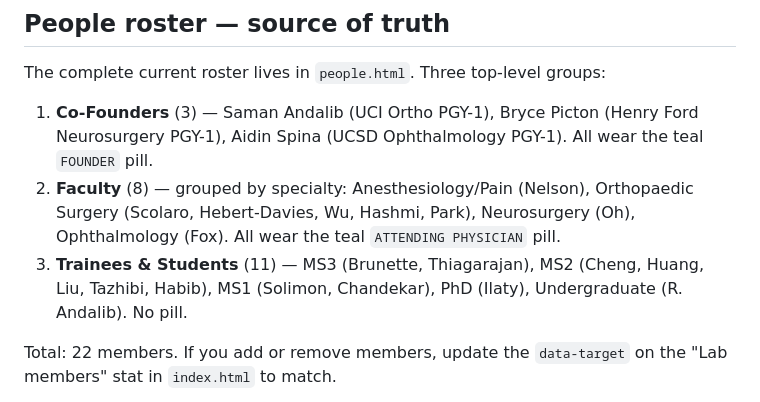
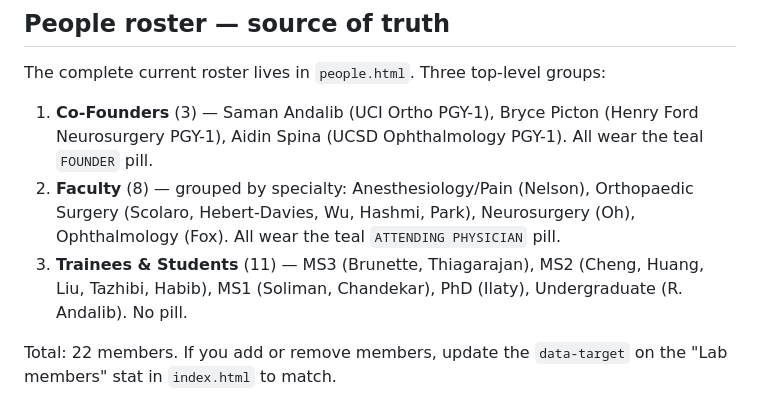
Before and after one commit to bgpicton/comprehend-website, a Markdown page: CLAUDE.md, the part around the change. Drawn GitHub-style.

Commit message:
Fix Andrew Soliman spelling in CLAUDE.md roster note
Last stale "Solimon" reference; matches his gmail handle and the site.

Co-Authored-By: Claude Opus 4.7 (1M context) <noreply@anthropic.com>

```diff
--- a/CLAUDE.md
+++ b/CLAUDE.md
@@ -76,7 +76,7 @@ The complete current roster lives in `people.html`. Three top-level groups:
 
 1. **Co-Founders** (3) — Saman Andalib (UCI Ortho PGY-1), Bryce Picton (Henry Ford Neurosurgery PGY-1), Aidin Spina (UCSD Ophthalmology PGY-1). All wear the teal `FOUNDER` pill.
 2. **Faculty** (8) — grouped by specialty: Anesthesiology/Pain (Nelson), Orthopaedic Surgery (Scolaro, Hebert-Davies, Wu, Hashmi, Park), Neurosurgery (Oh), Ophthalmology (Fox). All wear the teal `ATTENDING PHYSICIAN` pill.
-3. **Trainees & Students** (11) — MS3 (Brunette, Thiagarajan), MS2 (Cheng, Huang, Liu, Tazhibi, Habib), MS1 (Solimon, Chandekar), PhD (Ilaty), Undergraduate (R. Andalib). No pill.
+3. **Trainees & Students** (11) — MS3 (Brunette, Thiagarajan), MS2 (Cheng, Huang, Liu, Tazhibi, Habib), MS1 (Soliman, Chandekar), PhD (Ilaty), Undergraduate (R. Andalib). No pill.
 
 Total: 22 members. If you add or remove members, update the `data-target` on the "Lab members" stat in `index.html` to match.
 
```
